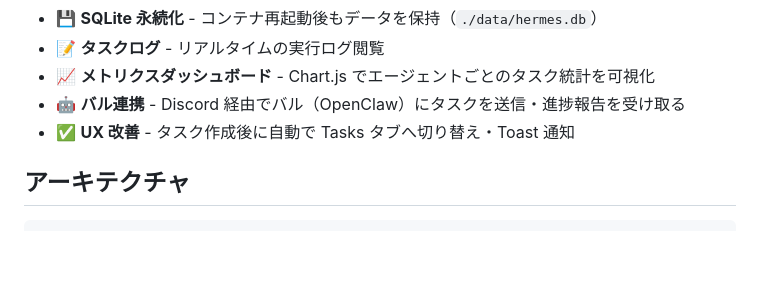
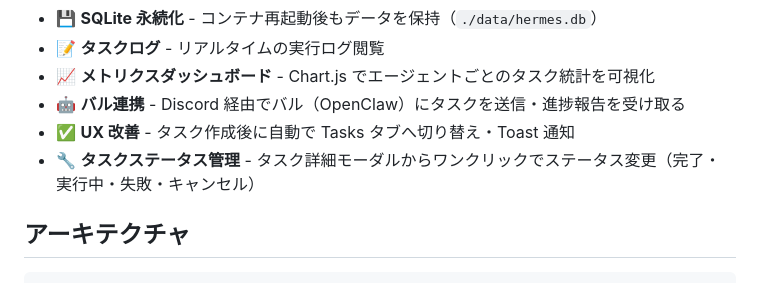
Before and after one commit to tak633b/hermes, a Markdown page: README.md, the part around the change. GitHub-like rendering; blank space fills up the shorter version.

Commit message:
docs: add task status change feature to README

```diff
--- a/README.md
+++ b/README.md
@@ -16,6 +16,7 @@ agent-whisper と連携してエージェントのトレース情報をリアル
 - 📈 **メトリクスダッシュボード** - Chart.js でエージェントごとのタスク統計を可視化
 - 🤖 **バル連携** - Discord 経由でバル（OpenClaw）にタスクを送信・進捗報告を受け取る
 - ✅ **UX 改善** - タスク作成後に自動で Tasks タブへ切り替え・Toast 通知
+- 🔧 **タスクステータス管理** - タスク詳細モーダルからワンクリックでステータス変更（完了・実行中・失敗・キャンセル）
 
 ## アーキテクチャ
 
```
